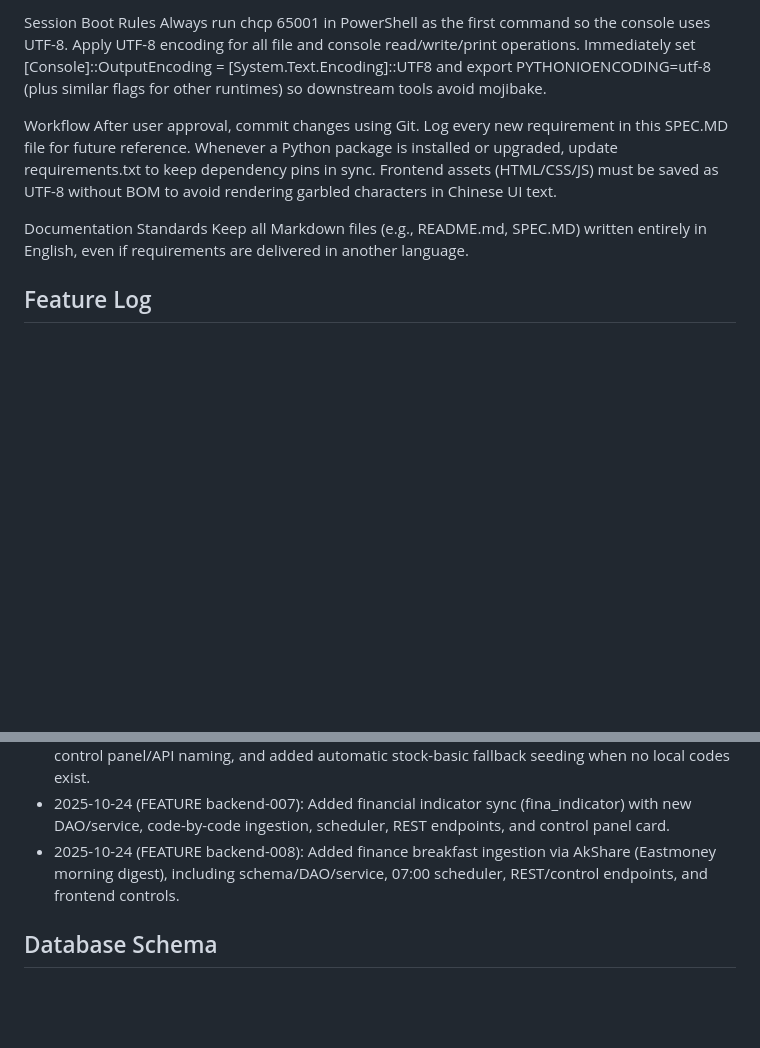
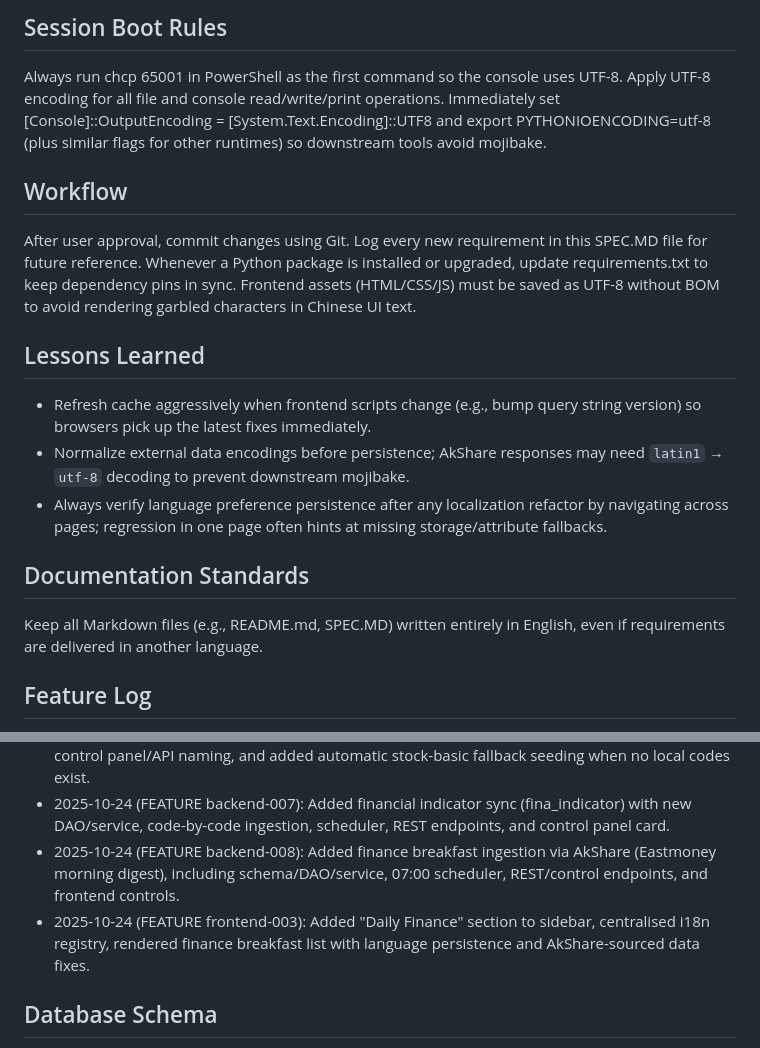
Before and after one commit to Jeru2023/Trend-View, a Markdown page: SPEC.MD, 2 parts joined by grey strips. Rendered like a GitHub page; blank space fills up the shorter version.

Commit message:
Document frontend-003 lessons

```diff
--- a/SPEC.MD
+++ b/SPEC.MD
@@ -1,14 +1,19 @@
-Session Boot Rules
+## Session Boot Rules
 Always run chcp 65001 in PowerShell as the first command so the console uses UTF-8. Apply UTF-8 encoding for all file and console read/write/print operations.
 Immediately set [Console]::OutputEncoding = [System.Text.Encoding]::UTF8 and export PYTHONIOENCODING=utf-8 (plus similar flags for other runtimes) so downstream tools avoid mojibake.
 
-Workflow
+## Workflow
 After user approval, commit changes using Git.
 Log every new requirement in this SPEC.MD file for future reference.
 Whenever a Python package is installed or upgraded, update requirements.txt to keep dependency pins in sync.
 Frontend assets (HTML/CSS/JS) must be saved as UTF-8 without BOM to avoid rendering garbled characters in Chinese UI text.
 
-Documentation Standards
+## Lessons Learned
+- Refresh cache aggressively when frontend scripts change (e.g., bump query string version) so browsers pick up the latest fixes immediately.
+- Normalize external data encodings before persistence; AkShare responses may need `latin1` → `utf-8` decoding to prevent downstream mojibake.
+- Always verify language preference persistence after any localization refactor by navigating across pages; regression in one page often hints at missing storage/attribute fallbacks.
+
+## Documentation Standards
 Keep all Markdown files (e.g., README.md, SPEC.MD) written entirely in English, even if requirements are delivered in another language.
 
 ## Feature Log
@@ -23,6 +28,7 @@ Keep all Markdown files (e.g., README.md, SPEC.MD) written entirely in English,
 - 2025-10-23 (FEATURE backend-006 update): Renamed the financial report pipeline to income statements, switched to code-by-code `pro.income` fetching (latest 8 rows per stock), aligned control panel/API naming, and added automatic stock-basic fallback seeding when no local codes exist.
 - 2025-10-24 (FEATURE backend-007): Added financial indicator sync (fina_indicator) with new DAO/service, code-by-code ingestion, scheduler, REST endpoints, and control panel card.
 - 2025-10-24 (FEATURE backend-008): Added finance breakfast ingestion via AkShare (Eastmoney morning digest), including schema/DAO/service, 07:00 scheduler, REST/control endpoints, and frontend controls.
+- 2025-10-24 (FEATURE frontend-003): Added "Daily Finance" section to sidebar, centralised i18n registry, rendered finance breakfast list with language persistence and AkShare-sourced data fixes.
 
 ## Database Schema
 - The stock metadata table definition is stored at `backend/config/stock_basic_schema.sql`. Services/DAOs apply this template automatically.
```
